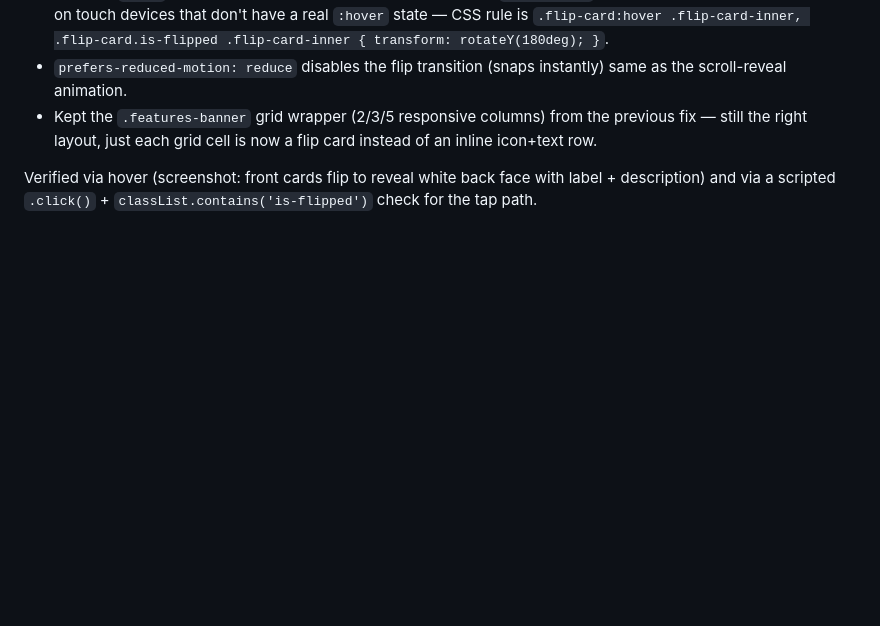
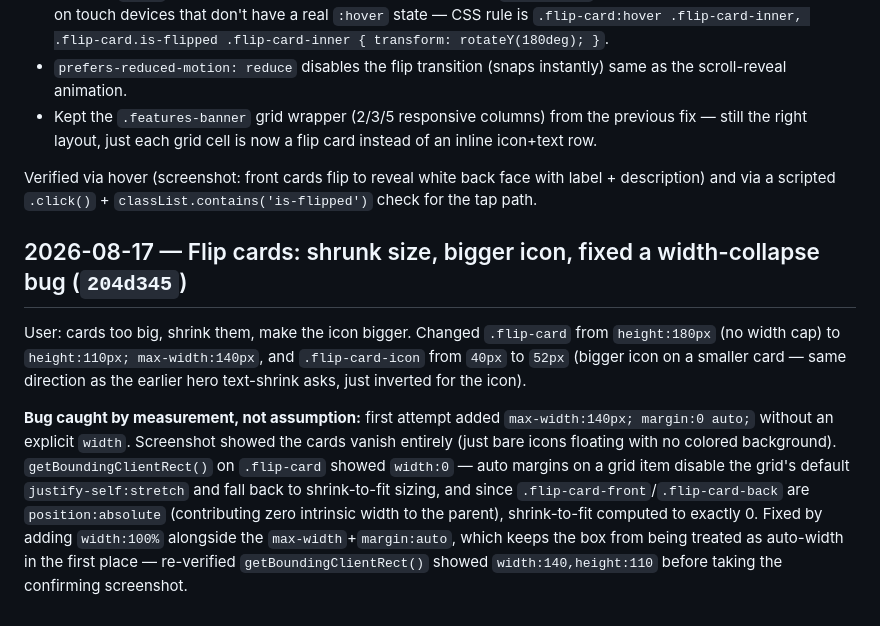
Before and after one commit to kanchantechinfinity/Greencap, a Markdown page: BUILD_LOG.md, the part around the change. GitHub-like rendering; blank space fills up the shorter version.

Commit message:
Update build log

```diff
--- a/BUILD_LOG.md
+++ b/BUILD_LOG.md
@@ -168,3 +168,9 @@ User pushed back hard ("NO ITS BECOMING TOO MUCH CHAOS") on the one-line grid fi
 - Kept the `.features-banner` grid wrapper (2/3/5 responsive columns) from the previous fix — still the right layout, just each grid cell is now a flip card instead of an inline icon+text row.
 
 Verified via hover (screenshot: front cards flip to reveal white back face with label + description) and via a scripted `.click()` + `classList.contains('is-flipped')` check for the tap path.
+
+## 2026-08-17 — Flip cards: shrunk size, bigger icon, fixed a width-collapse bug (`204d345`)
+
+User: cards too big, shrink them, make the icon bigger. Changed `.flip-card` from `height:180px` (no width cap) to `height:110px; max-width:140px`, and `.flip-card-icon` from `40px` to `52px` (bigger icon on a smaller card — same direction as the earlier hero text-shrink asks, just inverted for the icon).
+
+**Bug caught by measurement, not assumption:** first attempt added `max-width:140px; margin:0 auto;` without an explicit `width`. Screenshot showed the cards vanish entirely (just bare icons floating with no colored background). `getBoundingClientRect()` on `.flip-card` showed `width:0` — auto margins on a grid item disable the grid's default `justify-self:stretch` and fall back to shrink-to-fit sizing, and since `.flip-card-front`/`.flip-card-back` are `position:absolute` (contributing zero intrinsic width to the parent), shrink-to-fit computed to exactly 0. Fixed by adding `width:100%` alongside the `max-width`+`margin:auto`, which keeps the box from being treated as auto-width in the first place — re-verified `getBoundingClientRect()` showed `width:140,height:110` before taking the confirming screenshot.
```
